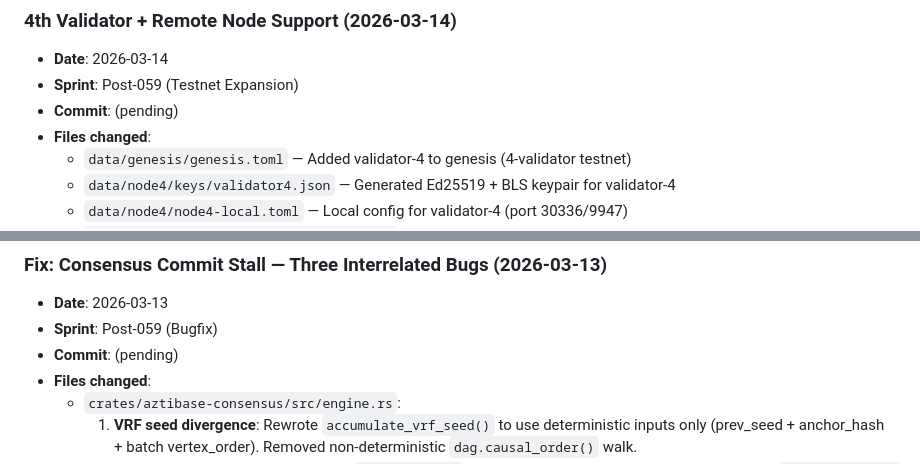
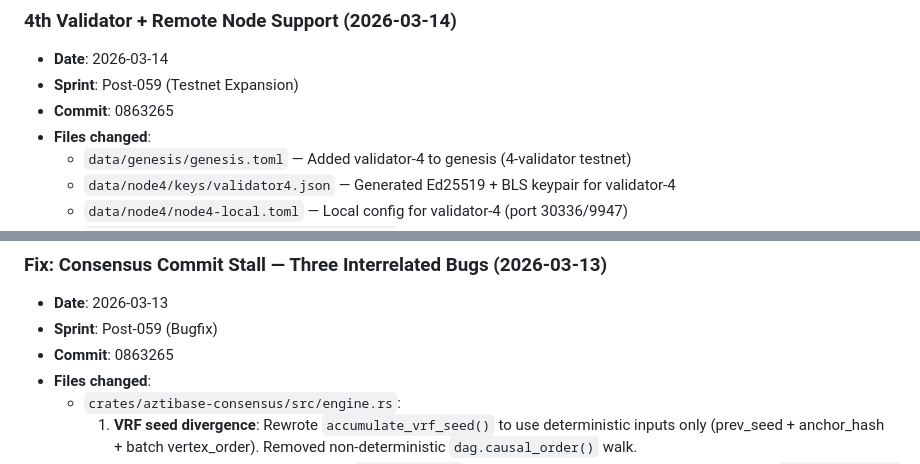
Before and after one commit to aztibase/aztibase-node, a Markdown page: blockchain-project/BUILD_LOG.md, 2 parts joined by grey strips. Rendered like a GitHub page.

Commit message:
docs: backfill commit hashes in BUILD_LOG
Co-Authored-By: Claude Opus 4.6 <noreply@anthropic.com>

```diff
--- a/blockchain-project/BUILD_LOG.md
+++ b/blockchain-project/BUILD_LOG.md
@@ -24,7 +24,7 @@ Entries are prepended (newest first).
 ### 4th Validator + Remote Node Support (2026-03-14)
 - **Date**: 2026-03-14
 - **Sprint**: Post-059 (Testnet Expansion)
-- **Commit**: (pending)
+- **Commit**: 0863265
 - **Files changed**:
   - `data/genesis/genesis.toml` — Added validator-4 to genesis (4-validator testnet)
   - `data/node4/keys/validator4.json` — Generated Ed25519 + BLS keypair for validator-4
@@ -41,7 +41,7 @@ Entries are prepended (newest first).
 ### Fix: Consensus Commit Stall — Three Interrelated Bugs (2026-03-13)
 - **Date**: 2026-03-13
 - **Sprint**: Post-059 (Bugfix)
-- **Commit**: (pending)
+- **Commit**: 0863265
 - **Files changed**:
   - `crates/aztibase-consensus/src/engine.rs`:
     1. **VRF seed divergence**: Rewrote `accumulate_vrf_seed()` to use deterministic inputs only (prev_seed + anchor_hash + batch vertex_order). Removed non-deterministic `dag.causal_order()` walk.
```
